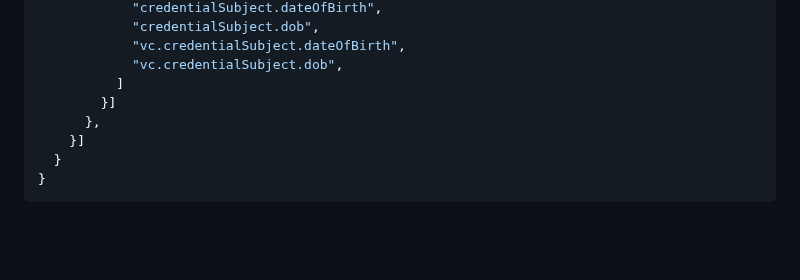
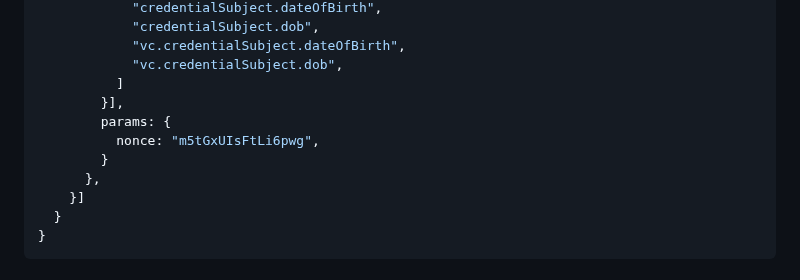
Before and after one commit to WICG/digital-credentials, a Markdown page: identity-credential-proposal.md, the part around the change. GitHub-like rendering; blank space fills up the shorter version.

Commit message:
Add nonces to the VC example.
Resolves this: https://github.com/WICG/identity-credential/issues/6

```diff
--- a/identity-credential-proposal.md
+++ b/identity-credential-proposal.md
@@ -190,7 +190,10 @@ const {response} = await navigator.credentials.get({
             "vc.credentialSubject.dateOfBirth",
             "vc.credentialSubject.dob",
           ]
-        }]
+        }],
+        params: {
+          nonce: "m5tGxUIsFtLi6pwg",
+        }
       },
     }]
   }
```
